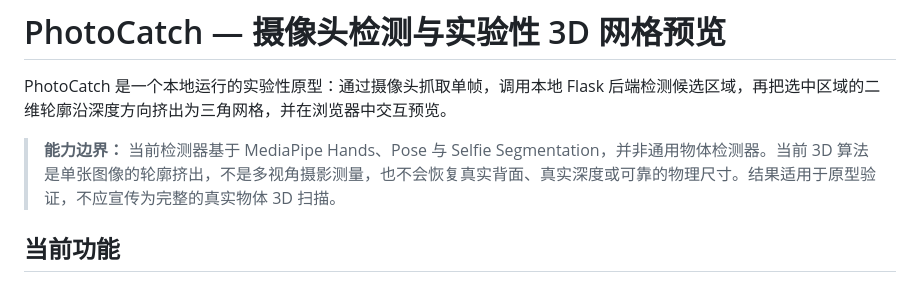
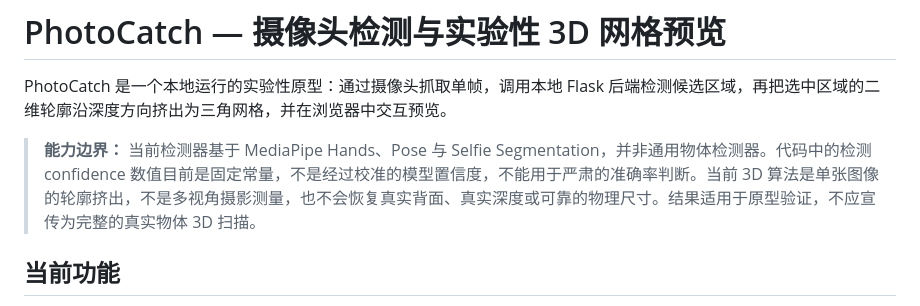
Before and after one commit to raymeigeni-dev/PhotoCatch, a Markdown page: README.md, the part around the change. Drawn GitHub-style.

Commit message:
docs: clarify detector confidence limitations

```diff
--- a/README.md
+++ b/README.md
@@ -2,7 +2,7 @@
 
 PhotoCatch 是一个本地运行的实验性原型：通过摄像头抓取单帧，调用本地 Flask 后端检测候选区域，再把选中区域的二维轮廓沿深度方向挤出为三角网格，并在浏览器中交互预览。
 
-> **能力边界：** 当前检测器基于 MediaPipe Hands、Pose 与 Selfie Segmentation，并非通用物体检测器。当前 3D 算法是单张图像的轮廓挤出，不是多视角摄影测量，也不会恢复真实背面、真实深度或可靠的物理尺寸。结果适用于原型验证，不应宣传为完整的真实物体 3D 扫描。
+> **能力边界：** 当前检测器基于 MediaPipe Hands、Pose 与 Selfie Segmentation，并非通用物体检测器。代码中的检测 confidence 数值目前是固定常量，不是经过校准的模型置信度，不能用于严肃的准确率判断。当前 3D 算法是单张图像的轮廓挤出，不是多视角摄影测量，也不会恢复真实背面、真实深度或可靠的物理尺寸。结果适用于原型验证，不应宣传为完整的真实物体 3D 扫描。
 
 ## 当前功能
 
```
